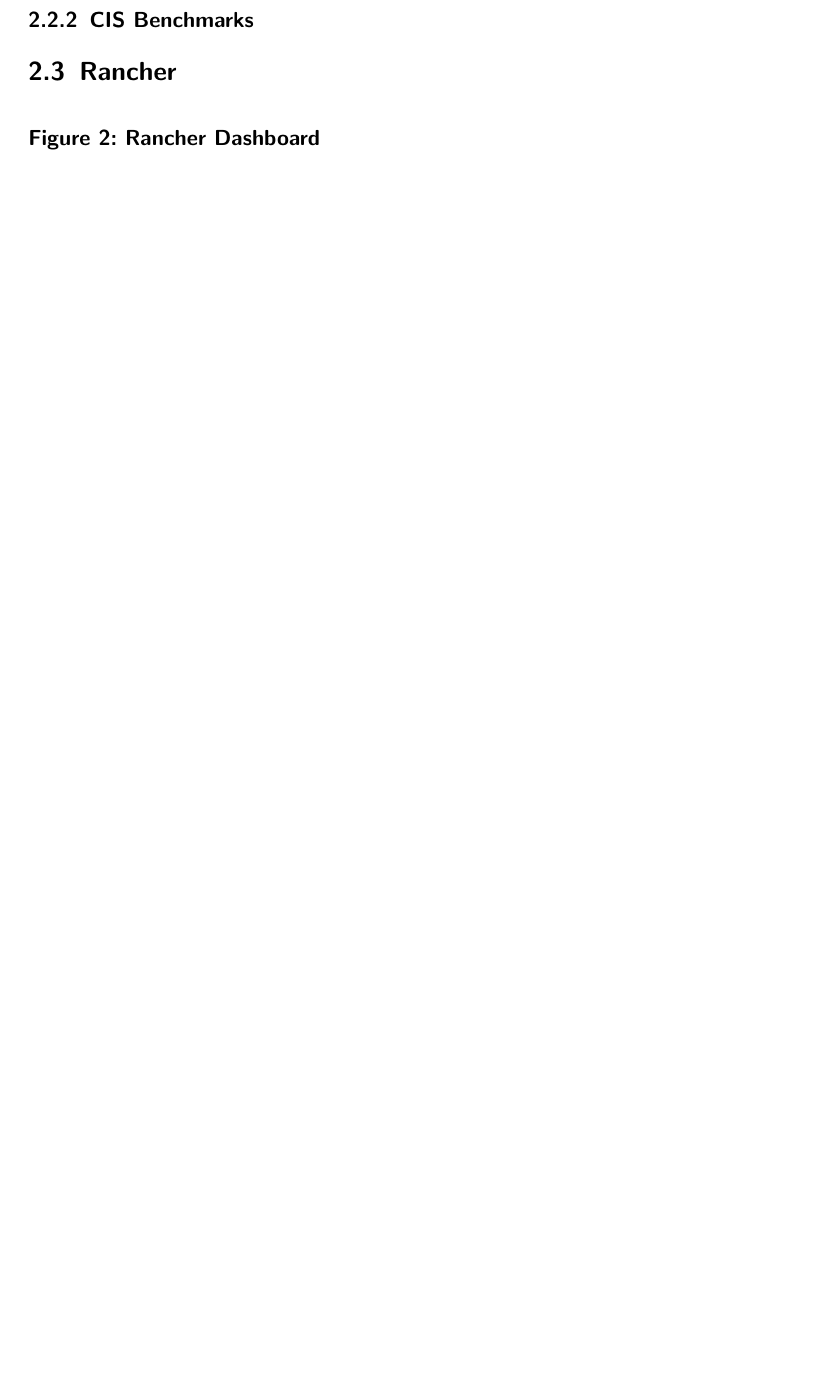
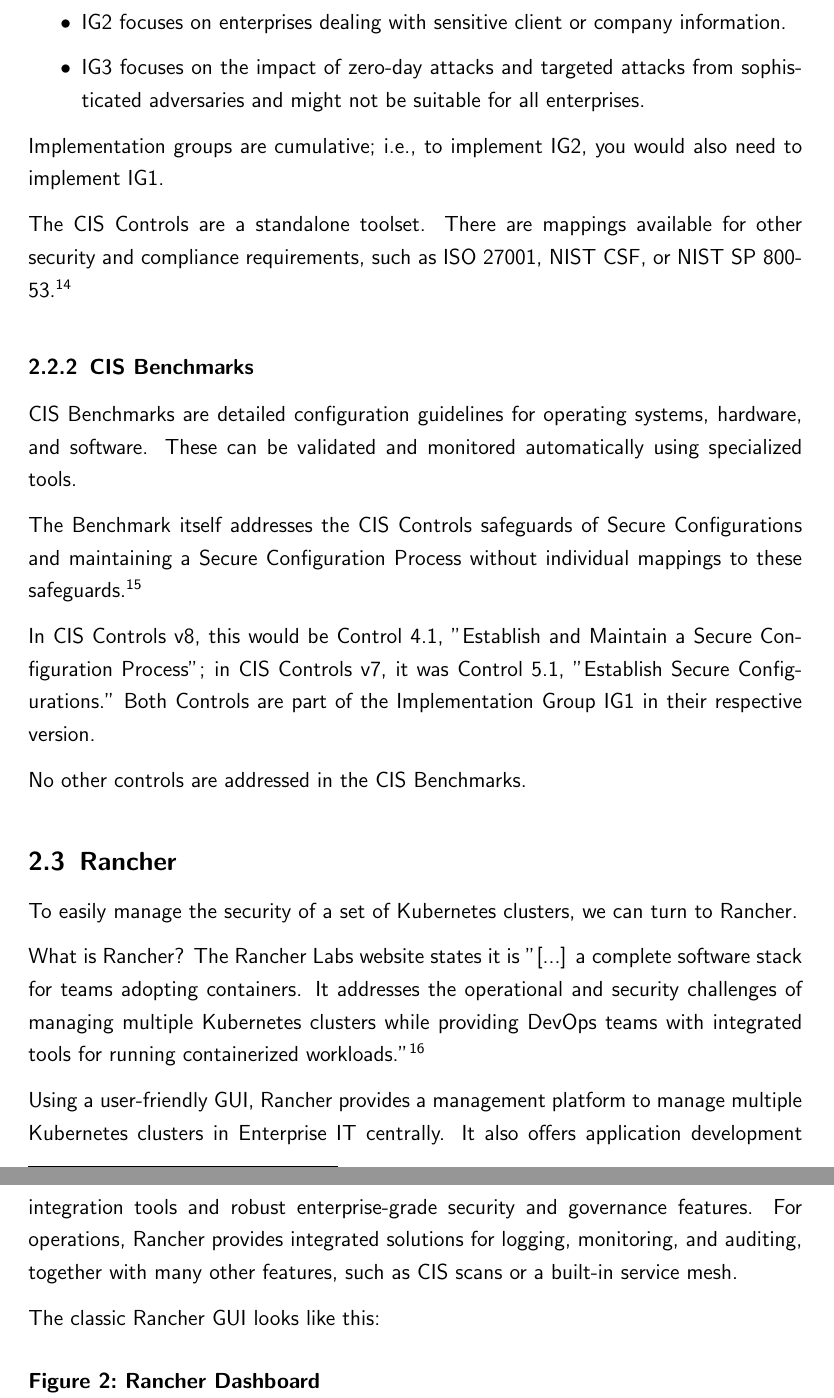
Before and after one commit to chfrank-cgn/Hausarbeit-AU, a LaTeX paper (seminar.tex, which reads kapitel2.tex): part of page 10 of 16 before the commit and two parts of pages 11 and 12 of 19 after it, the two joined at a grey line, cut at the place of the change, the shorter picture padded with empty space. Compiled offline with pdfLaTeX.

Commit message:
Anfang Kapitel 2

```diff
--- a/kapitel2.tex
+++ b/kapitel2.tex
@@ -29,7 +42,31 @@
+    \item IG2 focuses on enterprises dealing with sensitive client or company information.
+    \item IG3 focuses on the impact of zero-day attacks and targeted attacks from sophisticated adversaries and might not be suitable for all enterprises.
+\end{itemize}
+
+Implementation groups are cumulative; i.e., to implement IG2, you would also need to implement IG1.
+
+The CIS Controls are a standalone toolset. There are mappings available for other security and compliance requirements, such as ISO 27001, NIST CSF, or NIST SP 800-53.\footnote{See \textit{CIS (2024)}: Critical Controls Mappings. \cite{cisMappings}}
 
 \subsubsection{CIS Benchmarks}
 
+CIS Benchmarks are detailed configuration guidelines for operating systems, hardware, and software. These can be validated and monitored automatically using specialized tools.
+
+The Benchmark itself addresses the CIS Controls safeguards of Secure
+Configurations and maintaining a Secure Configuration Process without individual mappings to these safeguards.\footnote{See \textit{CIS (2024)}: Benchmark List. \cite{cisBenchmarks}}
+
+In CIS Controls v8, this would be Control 4.1, "Establish and Maintain a Secure Configuration Process"; in CIS Controls v7, it was Control 5.1, "Establish Secure Configurations." Both Controls are part of the Implementation Group IG1 in their respective version.
+
+No other controls are addressed in the CIS Benchmarks.
+
 \subsection{Rancher}
+
+To easily manage the security of a set of Kubernetes clusters, we can turn to Rancher.
+
+What is Rancher? The Rancher Labs website states it is "[...] a complete software stack for teams adopting containers. It addresses the operational and security challenges of managing multiple Kubernetes clusters while providing DevOps teams with integrated tools for running containerized workloads."\footnote{\textit{Rancher Labs (2019)}: Run Kubernetes Everywhere. \cite{rancher}}
+
+Using a user-friendly GUI, Rancher provides a management platform to manage multiple Kubernetes clusters in Enterprise IT centrally. It also offers application development integration tools and robust enterprise-grade security and governance features. For operations, Rancher provides integrated solutions for logging, monitoring, and auditing, together with many other features, such as CIS scans or a built-in service mesh.
+
+The classic Rancher GUI looks like this:
 
 \begin{figure}[H]
 \centering
```
Also changed, not shown: glossary.tex (+1 -0 lines), kapitel1.tex (+0 -1 lines), seminar-lit.bib (+16 -0 lines), kapitel2.tex (15 more changed lines).
